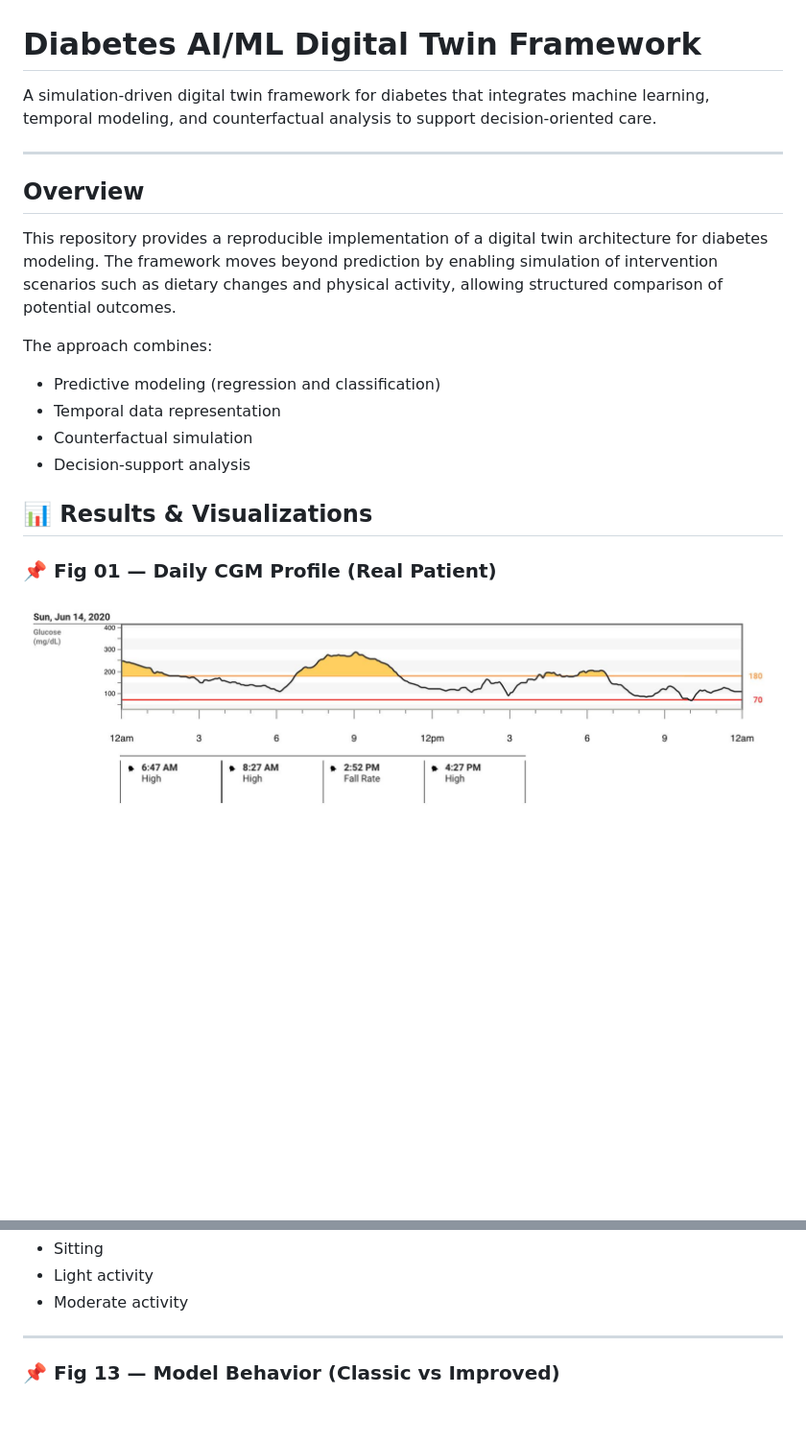
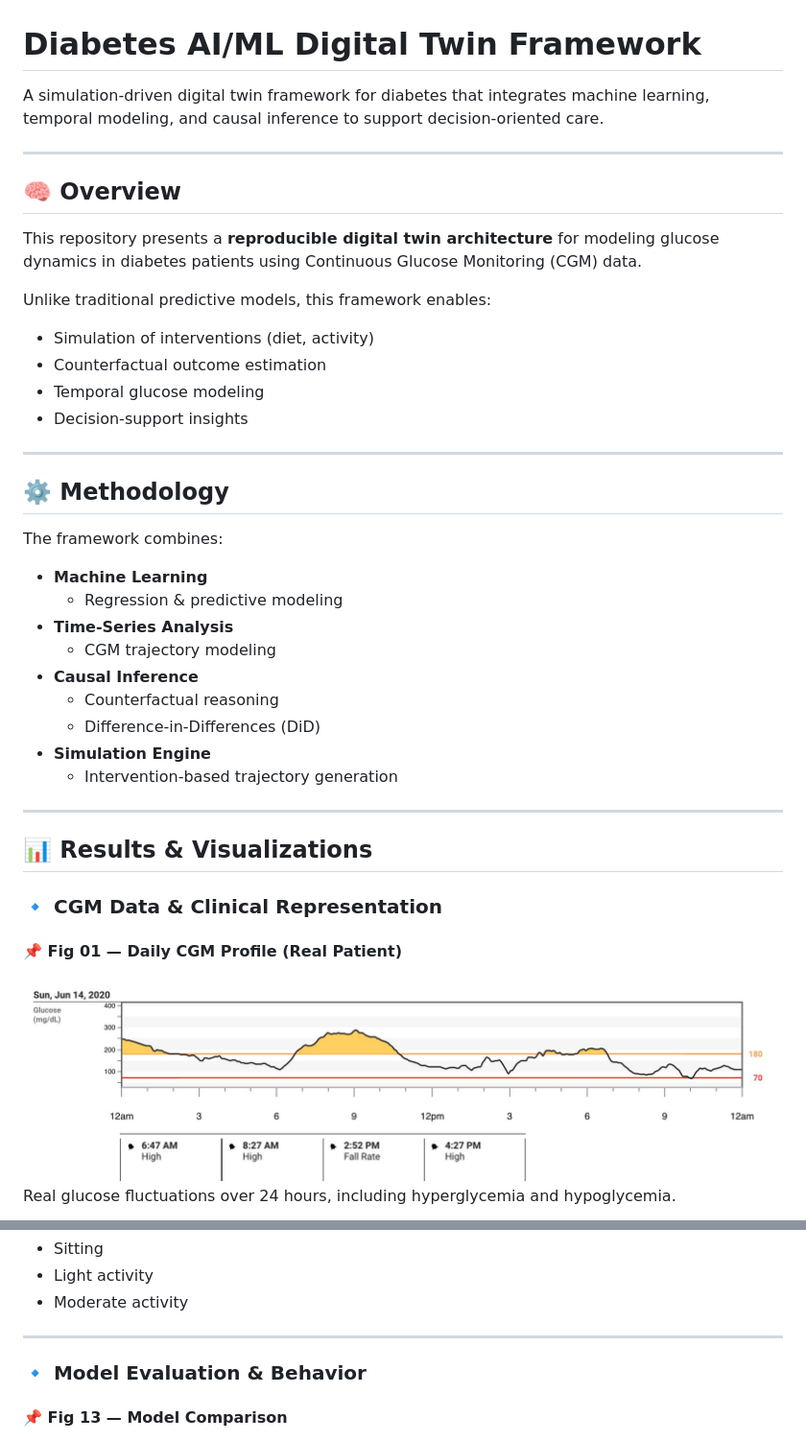
Before and after one commit to zarrinmonirzadeh/diabetes-ai-ml-digital-twin, a Markdown page: README.md, 2 parts joined by grey strips. Shown at 96% size. GitHub-like rendering; blank space fills up the shorter version.

```diff
--- a/README.md
+++ b/README.md
@@ -1,20 +1,43 @@
 # Diabetes AI/ML Digital Twin Framework
 
-A simulation-driven digital twin framework for diabetes that integrates machine learning, temporal modeling, and counterfactual analysis to support decision-oriented care.
+A simulation-driven digital twin framework for diabetes that integrates machine learning, temporal modeling, and causal inference to support decision-oriented care.
 
 ---
 
-## Overview
-This repository provides a reproducible implementation of a digital twin architecture for diabetes modeling. The framework moves beyond prediction by enabling simulation of intervention scenarios such as dietary changes and physical activity, allowing structured comparison of potential outcomes.
+## 🧠 Overview
 
-The approach combines:
-- Predictive modeling (regression and classification)
-- Temporal data representation
-- Counterfactual simulation
-- Decision-support analysis
+This repository presents a **reproducible digital twin architecture** for modeling glucose dynamics in diabetes patients using Continuous Glucose Monitoring (CGM) data.
+
+Unlike traditional predictive models, this framework enables:
+
+- Simulation of interventions (diet, activity)
+- Counterfactual outcome estimation
+- Temporal glucose modeling
+- Decision-support insights
+
+---
+
+## ⚙️ Methodology
+
+The framework combines:
+
+- **Machine Learning**
+  - Regression & predictive modeling
+- **Time-Series Analysis**
+  - CGM trajectory modeling
+- **Causal Inference**
+  - Counterfactual reasoning
+  - Difference-in-Differences (DiD)
+- **Simulation Engine**
+  - Intervention-based trajectory generation
+
+---
 
 ## 📊 Results & Visualizations
 
-### 📌 Fig 01 — Daily CGM Profile (Real Patient)
+### 🔹 CGM Data & Clinical Representation
+
+#### 📌 Fig 01 — Daily CGM Profile (Real Patient)
 ![Fig01](figures/Fig01.png)
+Real glucose fluctuations over 24 hours, including hyperglycemia and hypoglycemia.
 
@@ -105,5 +108,7 @@ Compares:
 
 ---
 
-### 📌 Fig 13 — Model Behavior (Classic vs Improved)
+### 🔹 Model Evaluation & Behavior
+
+#### 📌 Fig 13 — Model Comparison
 ![Fig13](figures/Fig13.png)
```
Also changed, not shown: other parts of README.md (+77 -101 lines).
